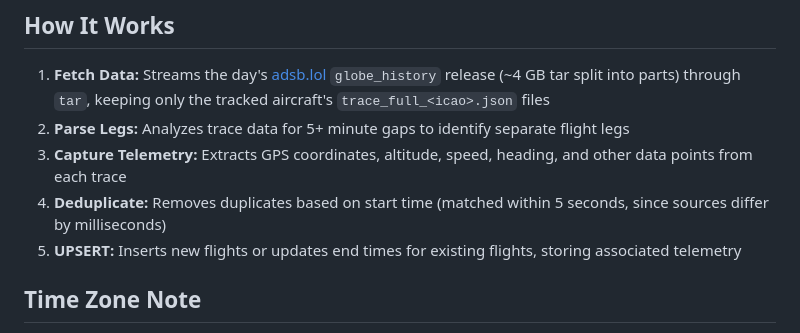
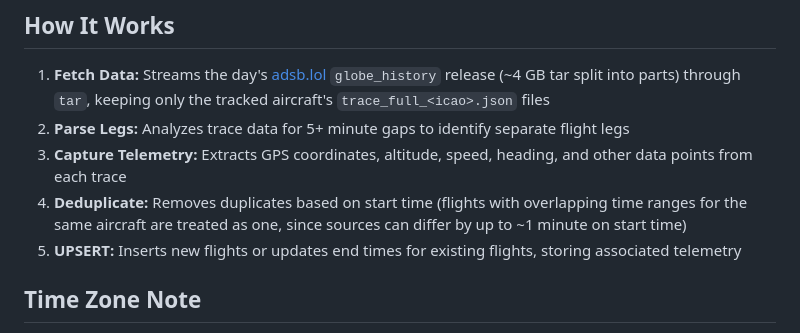
Before and after one commit to jjcaine/cpd-helicopter, a Markdown page: README.md, the part around the change. Rendered like a GitHub page.

Commit message:
docs: describe overlap-based flight matching

```diff
--- a/README.md
+++ b/README.md
@@ -320,7 +320,7 @@ The daily sync bot pushes "Update data export" commits. Run `git pull` to get th
 1. **Fetch Data:** Streams the day's [adsb.lol](https://adsb.lol) `globe_history` release (~4 GB tar split into parts) through `tar`, keeping only the tracked aircraft's `trace_full_<icao>.json` files
 2. **Parse Legs:** Analyzes trace data for 5+ minute gaps to identify separate flight legs
 3. **Capture Telemetry:** Extracts GPS coordinates, altitude, speed, heading, and other data points from each trace
-4. **Deduplicate:** Removes duplicates based on start time (matched within 5 seconds, since sources differ by milliseconds)
+4. **Deduplicate:** Removes duplicates based on start time (flights with overlapping time ranges for the same aircraft are treated as one, since sources can differ by up to ~1 minute on start time)
 5. **UPSERT:** Inserts new flights or updates end times for existing flights, storing associated telemetry
 
 ## Time Zone Note
```
Also changed, not shown: CLAUDE.md (+3 -2 lines).
